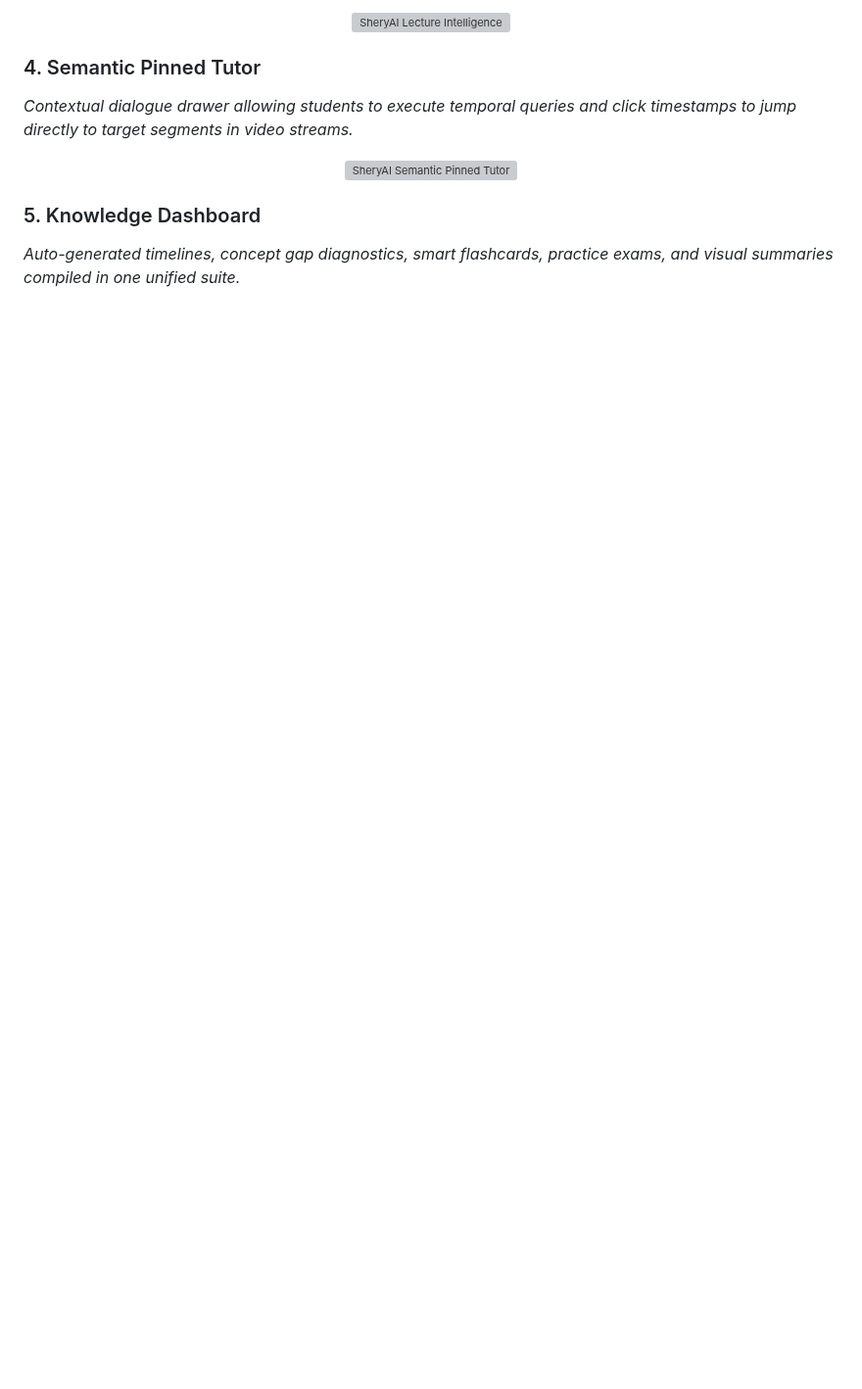
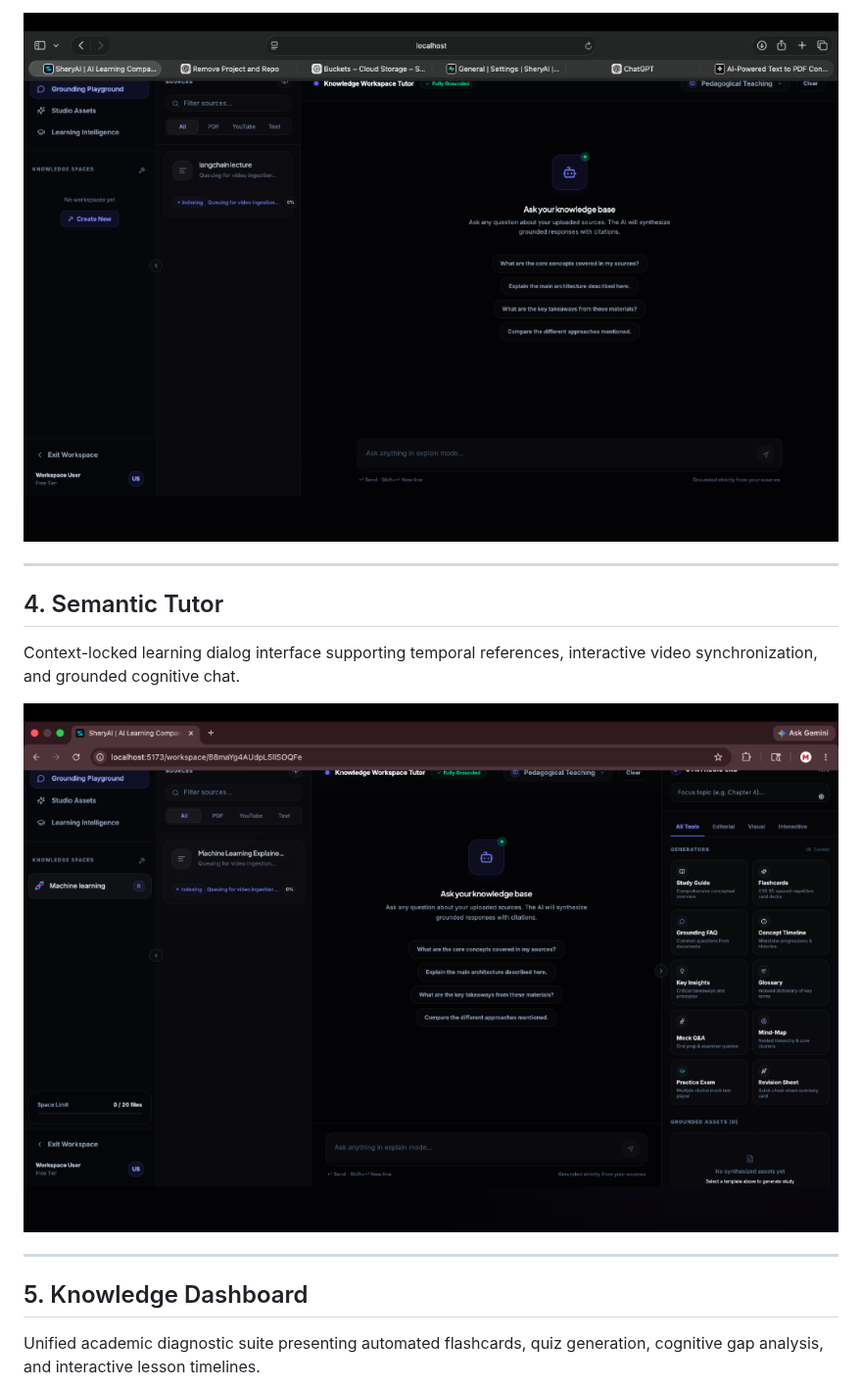
Before and after one commit to madhavansingh/Shery, a Markdown page: README.md, the part around one of its changes. Shown at 98% size. GitHub-like rendering; pictures changed too: assets/readme/knowledge-dashboard.png (added), assets/readme/lecture-intelligence.png (added), assets/readme/semantic-tutor.png (added); blank space fills up the shorter version; grey boxes are pictures that could not be loaded.

```diff
--- a/README.md
+++ b/README.md
@@ -62,13 +72,21 @@ SheryAI shifts the paradigm of digital learning from passive consumption to acti
 <div align="center">
-  <img src="https://raw.githubusercontent.com/madhavansingh/Shery/main/previews/lecture.png" alt="SheryAI Lecture Intelligence" width="90%" style="border-radius: 8px; border: 1px solid #1c1d24;" />
+  <img src="./assets/readme/lecture-intelligence.png" alt="SheryAI Lecture Intelligence" width="100%" />
 </div>
 
-### 4. Semantic Pinned Tutor
-*Contextual dialogue drawer allowing students to execute temporal queries and click timestamps to jump directly to target segments in video streams.*
+---
+
+## 4. Semantic Tutor
+
+Context-locked learning dialog interface supporting temporal references, interactive video synchronization, and grounded cognitive chat.
+
 <div align="center">
-  <img src="https://raw.githubusercontent.com/madhavansingh/Shery/main/previews/tutor.png" alt="SheryAI Semantic Pinned Tutor" width="90%" style="border-radius: 8px; border: 1px solid #1c1d24;" />
+  <img src="./assets/readme/semantic-tutor.png" alt="SheryAI Semantic Tutor" width="100%" />
 </div>
 
-### 5. Knowledge Dashboard
-*Auto-generated timelines, concept gap diagnostics, smart flashcards, practice exams, and visual summaries compiled in one unified suite.*
+---
+
+## 5. Knowledge Dashboard
+
+Unified academic diagnostic suite presenting automated flashcards, quiz generation, cognitive gap analysis, and interactive lesson timelines.
+
 <div align="center">
```
Also changed, not shown: other parts of README.md (+27 -13 lines), assets/readme/ai-search.png (added), assets/readme/landing-page.png (added), assets/readme/workspace-dashboard.png (added).
